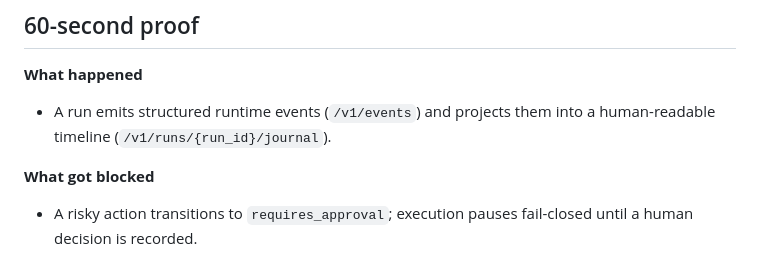
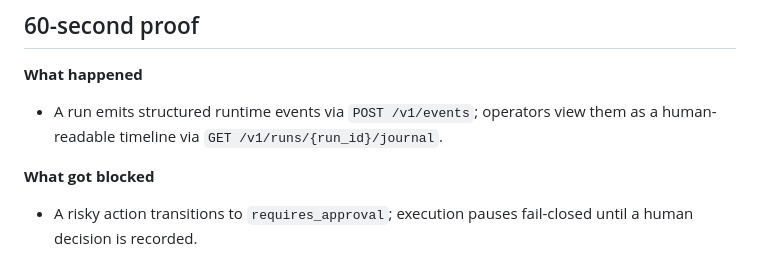
Before and after one commit to BigSlikTobi/NightLedger, a Markdown page: README.md, the part around the change. GitHub-like rendering.

Commit message:
README.md aktualisieren
Co-authored-by: Copilot <175728472+Copilot@users.noreply.github.com>

```diff
--- a/README.md
+++ b/README.md
@@ -13,8 +13,8 @@ explicit before high-risk actions execute.
 ## 60-second proof
 
 **What happened**
-- A run emits structured runtime events (`/v1/events`) and projects them into a
-  human-readable timeline (`/v1/runs/{run_id}/journal`).
+- A run emits structured runtime events via `POST /v1/events`; operators view
+  them as a human-readable timeline via `GET /v1/runs/{run_id}/journal`.
 
 **What got blocked**
 - A risky action transitions to `requires_approval`; execution pauses fail-closed
```
